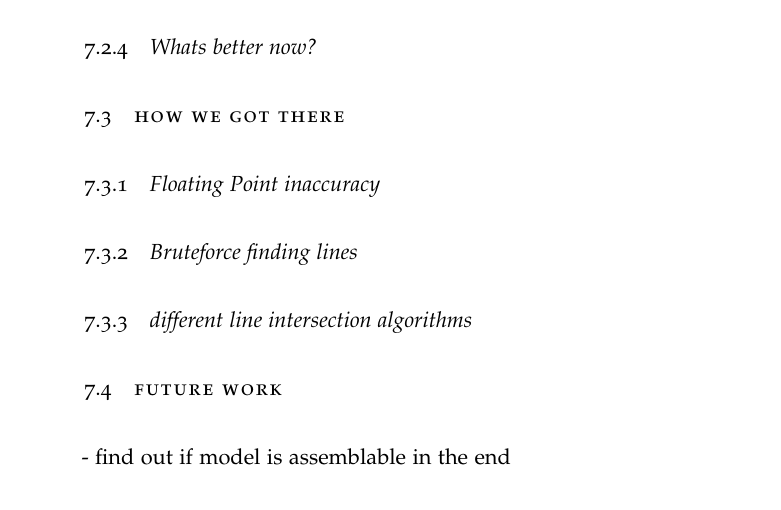
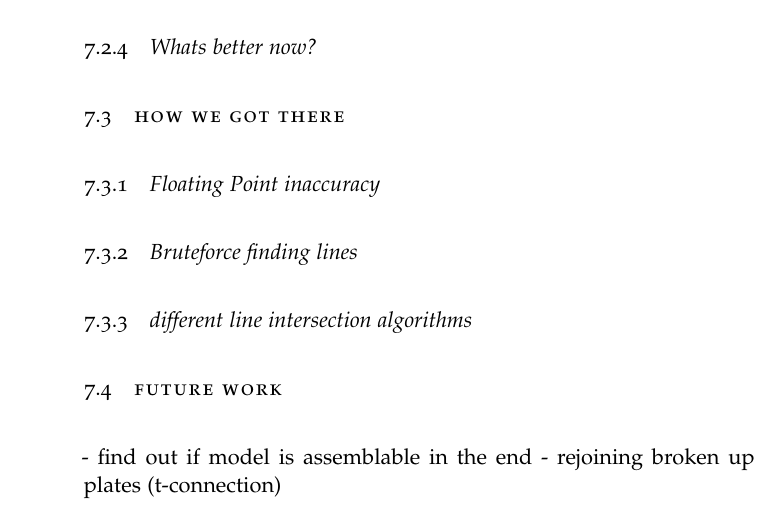
Before and after one commit to mischkew/bachelor-thesis, a LaTeX thesis (ClassicThesis.tex, which reads Chapters/06.1-Graph.tex): part of page 58 of 73, cut so that both start at the same text. Compiled offline with pdfLaTeX; a missing font is replaced by an installed copy or a similar font; an older LaTeX class or package is replaced by its successor.

Commit message:
Updates from ShareLaTeX

```diff
--- a/Chapters/06.1-Graph.tex
+++ b/Chapters/06.1-Graph.tex
@@ -156,6 +156,8 @@ he didnt actually specify how he calculated the angles...
 
 \section{Future work}
 - find out if model is assemblable in the end
+- rejoining broken up plates (t-connection)
+
 
 
 
```
